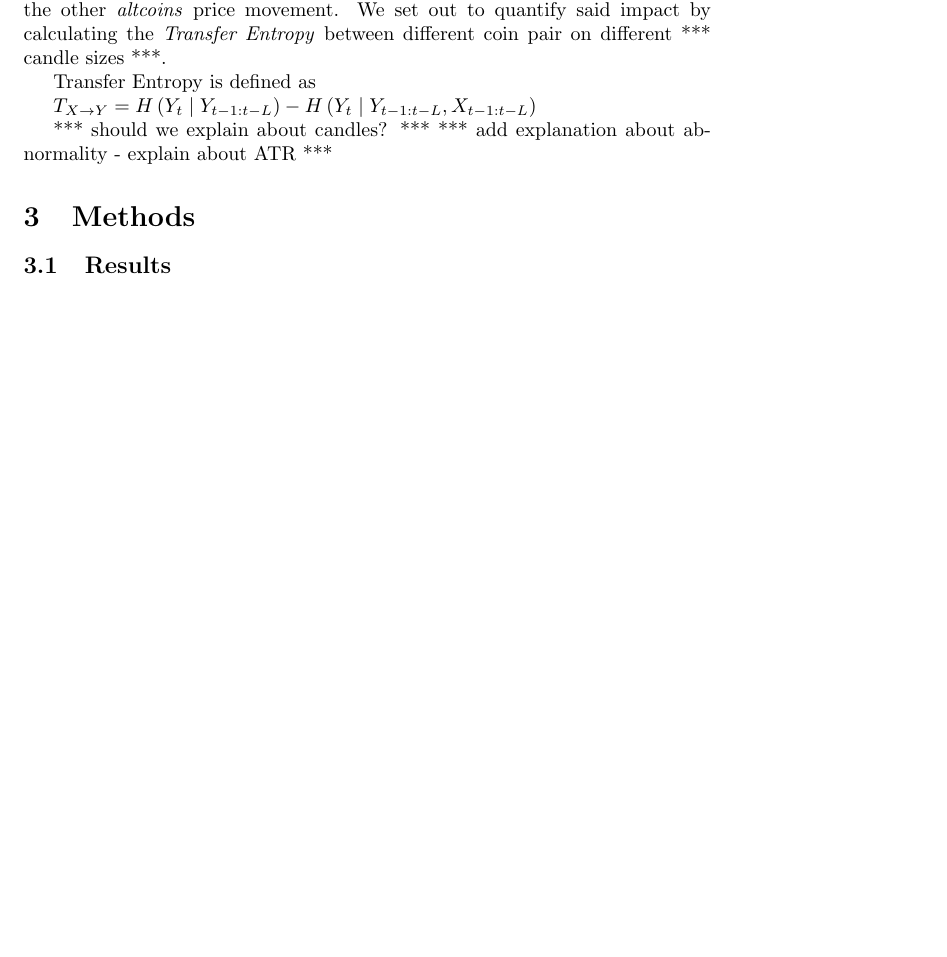
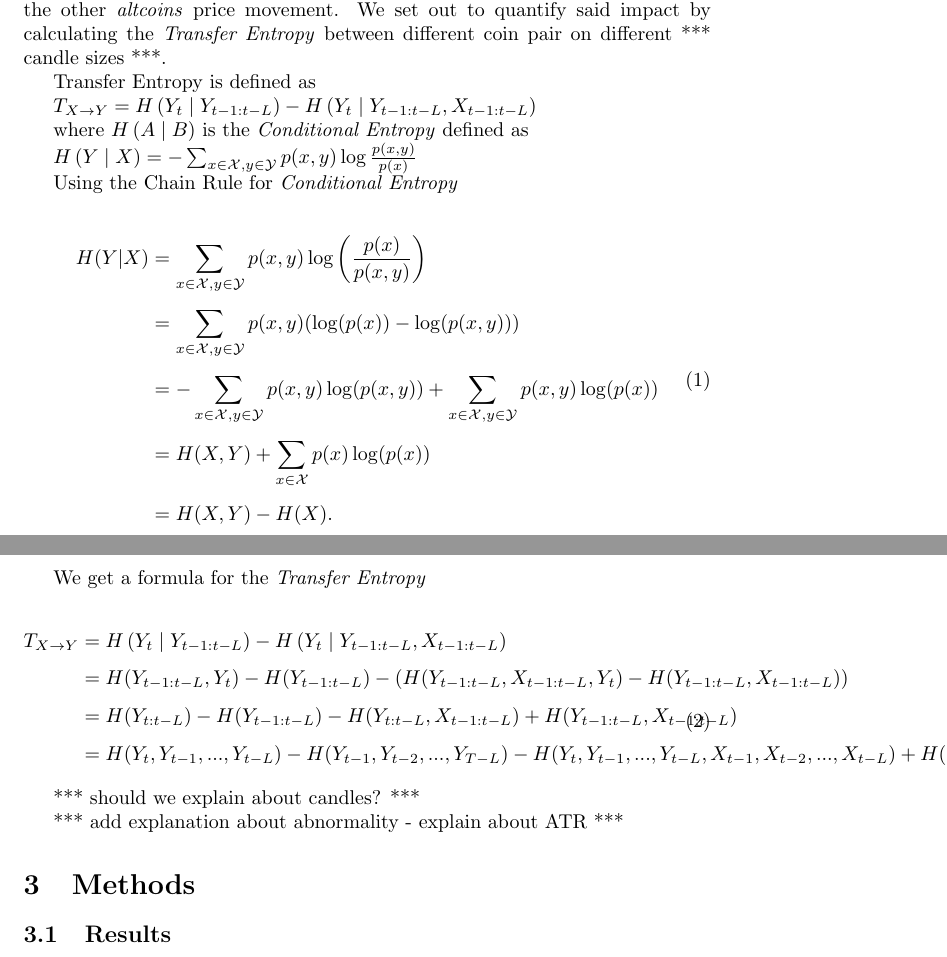
Before and after one commit to guyvandam/3rdYearResearchProject, a LaTeX document (Paper/paper.tex): part of the page before the commit and two parts of pages 1 and 2 of 2 after it, the two joined at a grey line, cut so that both start at the same text, the shorter picture padded with empty space. Compiled offline with pdfLaTeX.

Commit message:
transfer entropy formula

```diff
--- a/Paper/paper.tex
+++ b/Paper/paper.tex
@@ -1,5 +1,7 @@
 \documentclass{article}
 \usepackage[utf8]{inputenc}
+\usepackage{amsmath}
+
 
 \title{Transfer Entropy between Major Cryptocurrency Pairs}
 \author{Guy Van-Dam, Tom Bekor}
@@ -23,11 +25,41 @@ Transfer Entropy is defined as
 
 $T_{X\rightarrow Y} = H\left( Y_t \mid Y_{t-1:t-L}\right) - H\left( Y_t \mid Y_{t-1:t-L}, X_{t-1:t-L}\right)$
 
+where $H\left(A \mid B \right)$ is the \emph{Conditional Entropy} defined as
+
+$H\left(Y \mid X \right) = -\sum_{x\in\mathcal X, y\in\mathcal Y}p(x,y)\log \frac {p(x,y)} {p(x)}$
+
+Using the Chain Rule for \emph{Conditional Entropy}
+
+\begin{equation} \label{eq2}
+\begin{split}
+H(Y|X) &= \sum_{x\in\mathcal X, y\in\mathcal Y}p(x,y)\log \left(\frac{p(x)}{p(x,y)} \right) \\[4pt]
+ &= \sum_{x\in\mathcal X, y\in\mathcal Y}p(x,y)(\log (p(x)) - \log (p(x,y))) \\[4pt]
+ &= -\sum_{x\in\mathcal X, y\in\mathcal Y}p(x,y)\log (p(x,y)) + \sum_{x\in\mathcal X, y\in\mathcal Y}{p(x,y)\log(p(x))} \\[4pt]
+ & = H(X,Y) + \sum_{x \in \mathcal X} p(x)\log (p(x) ) \\[4pt]
+ & = H(X,Y) - H(X).
+\end{split}
+\end{equation}
+
+We get a formula for the \emph{Transfer Entropy}
+
+\begin{equation} \label{equation3}
+\begin{split}
+T_{X\rightarrow Y} &= H\left( Y_t \mid Y_{t-1:t-L}\right) - H\left( Y_t \mid Y_{t-1:t-L}, X_{t-1:t-L}\right) \\[4pt]
+ &= H(Y_{t-1:t-L}, Y_t) - H(Y_{t-1:t-L}) - (H(Y_{t-1:t-L}, X_{t-1:t-L}, Y_t) - H(Y_{t-1:t-L}, X_{t-1:t-L})) \\[4pt]
+ &= H(Y_{t:t-L}) - H(Y_{t-1:t-L}) - H(Y_{t:t-L}, X_{t-1:t-L}) + H(Y_{t-1:t-L}, X_{t-1:t-L}) \\[4pt]
+ &= H(Y_t, Y_{t-1}, ..., Y_{t-L}) - H(Y_{t-1}, Y_{t-2}, ..., Y_{T-L}) - H(Y_t, Y_{t-1}, ..., Y_{t-L}, X_{t-1}, X_{t-2},..., X_{t-L}) + H(Y_{t-1}, Y_{t-2}, ..., Y_{t-L}, X_{t-1}, X_{t-2},..., X_{t-L})
+\end{split}
+\end{equation}
+
+
 
 *** should we explain about candles? ***
+
 *** add explanation about abnormality - explain about ATR ***
 
 \section{Methods}
+
 \subsection{Results}
 \subsection{Discussion}
 
```
Also changed, not shown: Paper/GoogleDocs_link.md (renamed from Archive/GoogleDocs_link.md).
